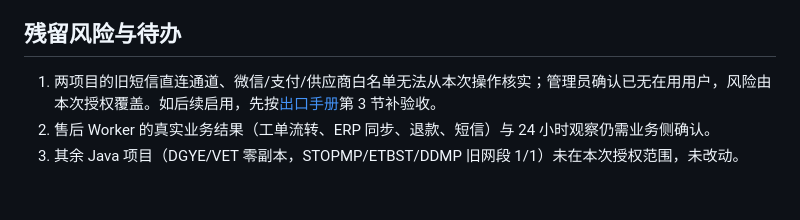
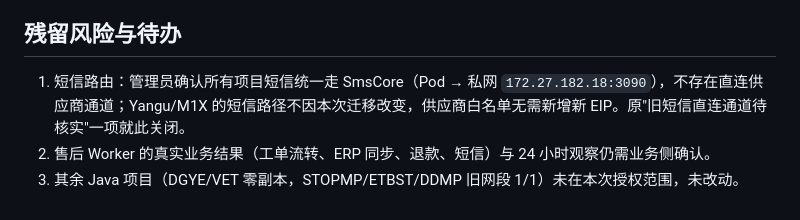
Before and after one commit to 38209930/deploy-sys, a Markdown page: deployment/dotnet-acs/worker-start-and-java-egress-2026-09-27.md, the part around the change. GitHub-like rendering.

Commit message:
按管理员确认关闭短信直连通道核对项

```diff
--- a/deployment/dotnet-acs/worker-start-and-java-egress-2026-09-27.md
+++ b/deployment/dotnet-acs/worker-start-and-java-egress-2026-09-27.md
@@ -34,6 +34,6 @@
 
 ## 残留风险与待办
 
-1. 两项目的旧短信直连通道、微信/支付/供应商白名单无法从本次操作核实；管理员确认已无在用用户，风险由本次授权覆盖。如后续启用，先按[出口手册](egress-nat.md)第 3 节补验收。
+1. 短信路由：管理员确认所有项目短信统一走 SmsCore（Pod → 私网 `172.27.182.18:3090`），不存在直连供应商通道；Yangu/M1X 的短信路径不因本次迁移改变，供应商白名单无需新增新 EIP。原"旧短信直连通道待核实"一项就此关闭。
 2. 售后 Worker 的真实业务结果（工单流转、ERP 同步、退款、短信）与 24 小时观察仍需业务侧确认。
 3. 其余 Java 项目（DGYE/VET 零副本，STOPMP/ETBST/DDMP 旧网段 1/1）未在本次授权范围，未改动。
```
